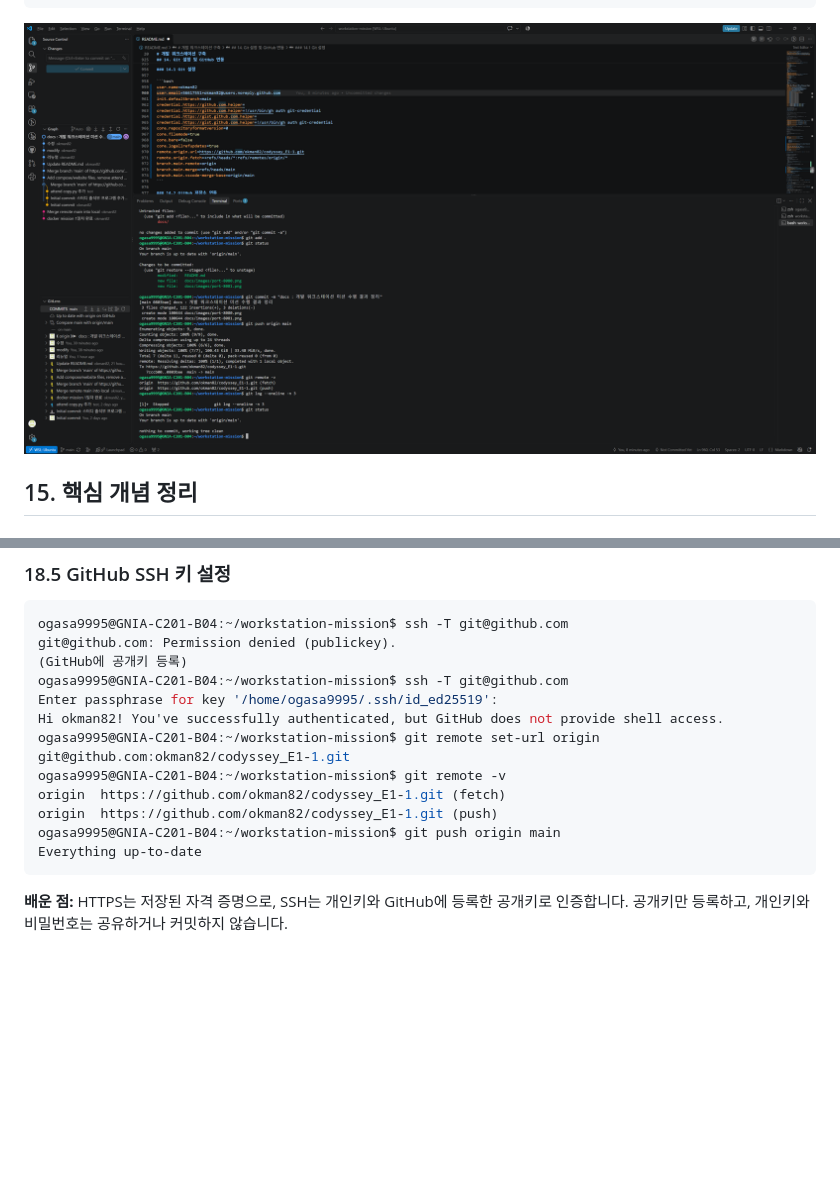
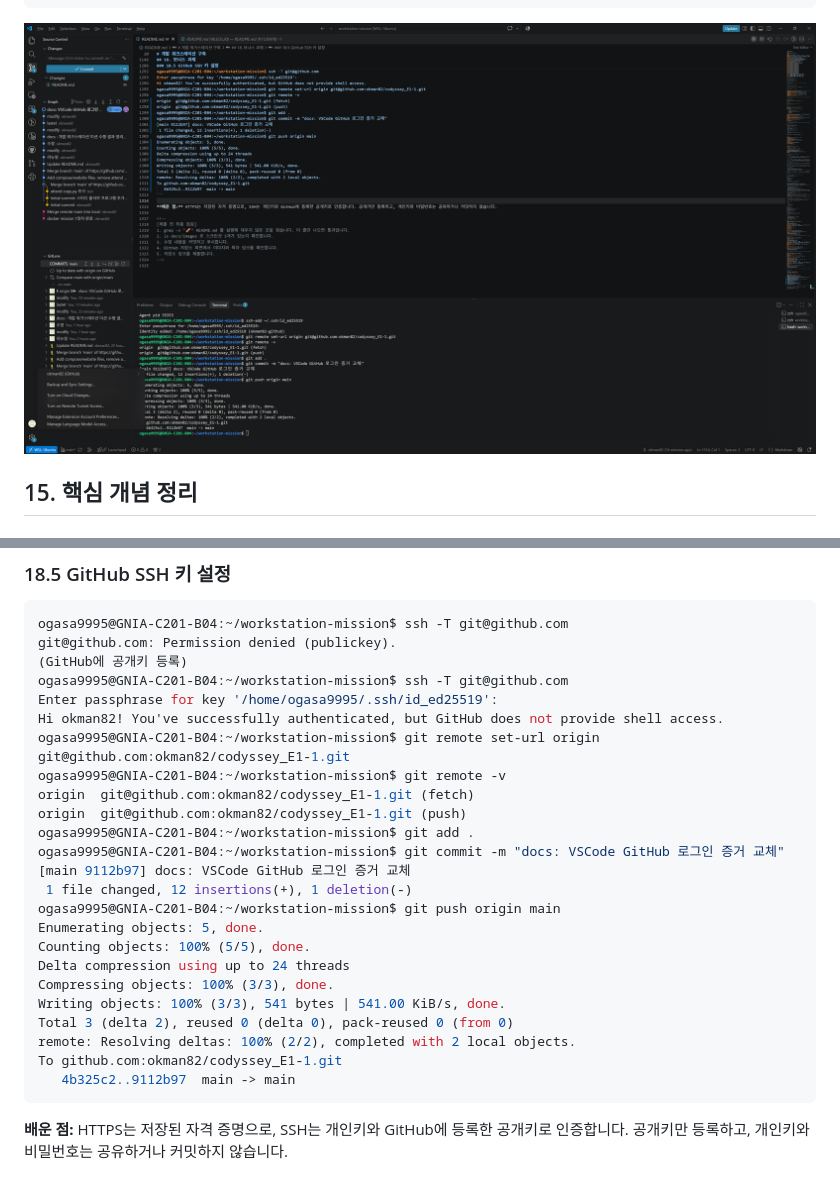
Before and after one commit to okman82/codyssey_E1-1, a Markdown page: README.md, 2 parts joined by grey strips. GitHub-like rendering; pictures changed too: docs/images/vscode-github.png; blank space fills up the shorter version.

Commit message:
docs: SSH 푸시 로그 수정 및 VSCode 로그인 화면 교체

````diff
--- a/README.md
+++ b/README.md
@@ -1294,10 +1294,22 @@ Enter passphrase for key '/home/ogasa9995/.ssh/id_ed25519':
 Hi okman82! You've successfully authenticated, but GitHub does not provide shell access.
 ogasa9995@GNIA-C201-B04:~/workstation-mission$ git remote set-url origin git@github.com:okman82/codyssey_E1-1.git
 ogasa9995@GNIA-C201-B04:~/workstation-mission$ git remote -v
-origin  https://github.com/okman82/codyssey_E1-1.git (fetch)
-origin  https://github.com/okman82/codyssey_E1-1.git (push)
+origin  git@github.com:okman82/codyssey_E1-1.git (fetch)
+origin  git@github.com:okman82/codyssey_E1-1.git (push)
+ogasa9995@GNIA-C201-B04:~/workstation-mission$ git add .
+ogasa9995@GNIA-C201-B04:~/workstation-mission$ git commit -m "docs: VSCode GitHub 로그인 증거 교체"
+[main 9112b97] docs: VSCode GitHub 로그인 증거 교체
+ 1 file changed, 12 insertions(+), 1 deletion(-)
 ogasa9995@GNIA-C201-B04:~/workstation-mission$ git push origin main
-Everything up-to-date
+Enumerating objects: 5, done.
+Counting objects: 100% (5/5), done.
+Delta compression using up to 24 threads
+Compressing objects: 100% (3/3), done.
+Writing objects: 100% (3/3), 541 bytes | 541.00 KiB/s, done.
+Total 3 (delta 2), reused 0 (delta 0), pack-reused 0 (from 0)
+remote: Resolving deltas: 100% (2/2), completed with 2 local objects.
+To github.com:okman82/codyssey_E1-1.git
+   4b325c2..9112b97  main -> main
 ```
 
 **배운 점:** HTTPS는 저장된 자격 증명으로, SSH는 개인키와 GitHub에 등록한 공개키로 인증합니다. 공개키만 등록하고, 개인키와 비밀번호는 공유하거나 커밋하지 않습니다.
````
